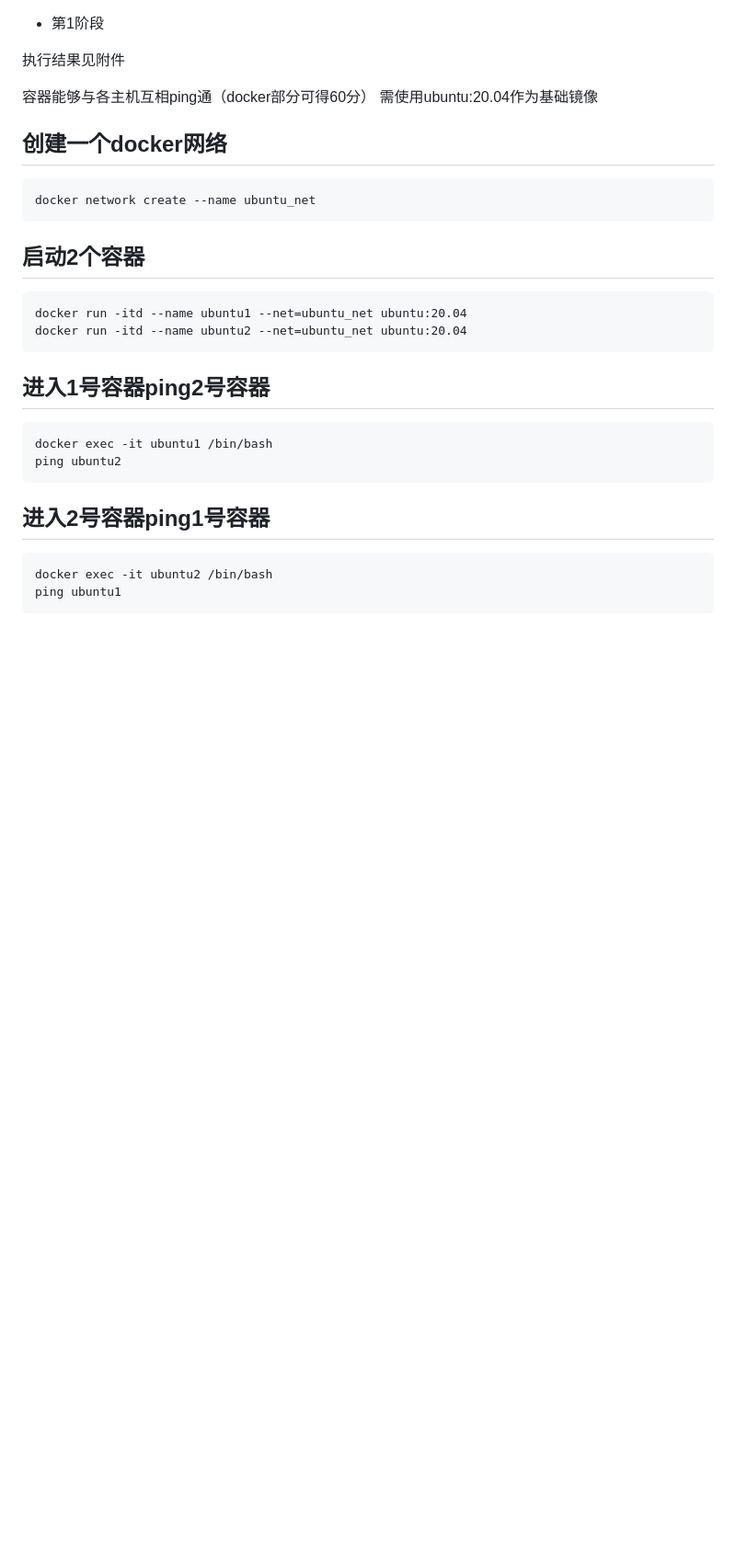
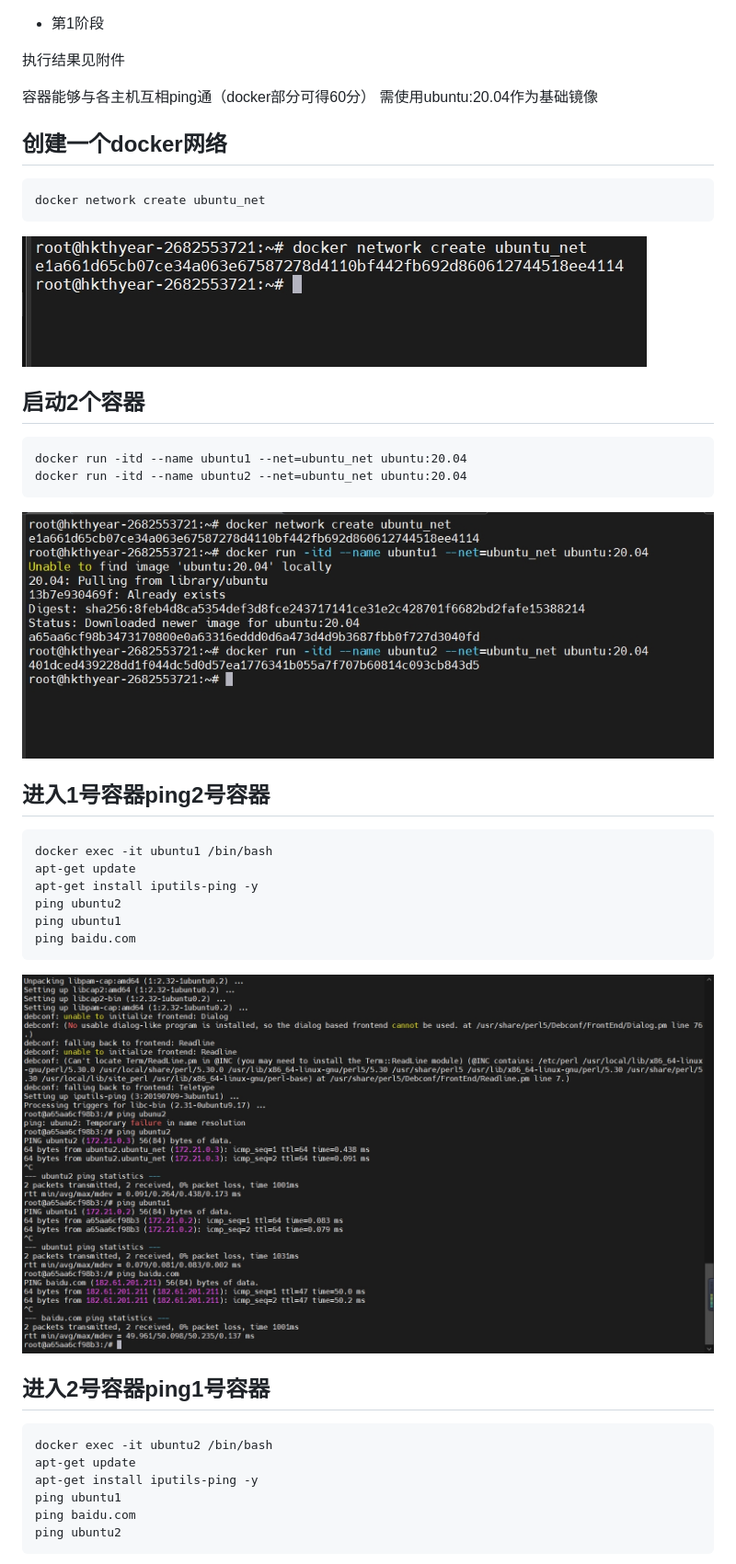
Before and after one commit to ChenZijie39/qimowork, a Markdown page: level1/README.md, the part around one of its changes. Shown at 92% size. Rendered like a GitHub page; pictures changed too: level1/1.png (added), level1/2.png (added), level1/3.png (added); blank space fills up the shorter version.

Commit message:
init

````diff
--- a/level1/README.md
+++ b/level1/README.md
@@ -6,20 +6,31 @@
 需使用ubuntu:20.04作为基础镜像
 ## 创建一个docker网络
 ```
-docker network create --name ubuntu_net
+docker network create ubuntu_net
 ```
+![创建一个docker网络](1.png)
 ## 启动2个容器
 ```
 docker run -itd --name ubuntu1 --net=ubuntu_net ubuntu:20.04
 docker run -itd --name ubuntu2 --net=ubuntu_net ubuntu:20.04
 ```
+![启动2个容器](2.png)
 ## 进入1号容器ping2号容器
 ```
 docker exec -it ubuntu1 /bin/bash
+apt-get update
+apt-get install iputils-ping -y
 ping ubuntu2
+ping ubuntu1
+ping baidu.com
 ```
+![进入1号容器ping2号容器](3.png)
 ## 进入2号容器ping1号容器
 ```
 docker exec -it ubuntu2 /bin/bash
+apt-get update
+apt-get install iputils-ping -y
 ping ubuntu1
+ping baidu.com
+ping ubuntu2
 ```
````
Also changed, not shown: other parts of level1/README.md (+1 -5 lines), level1/4.png (added).
